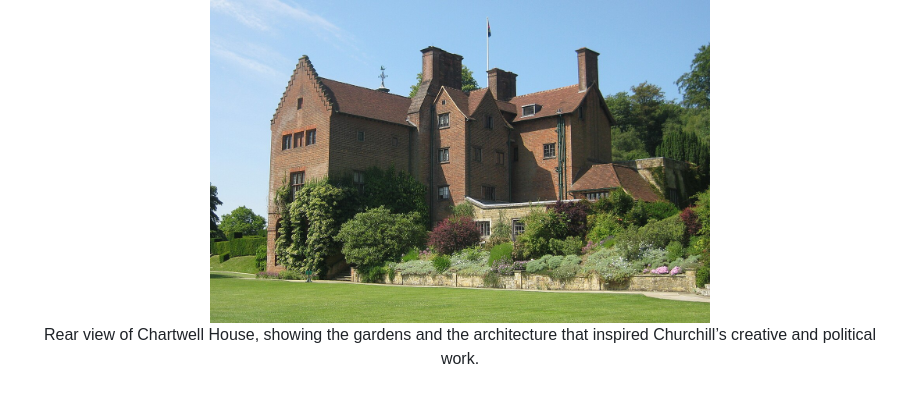
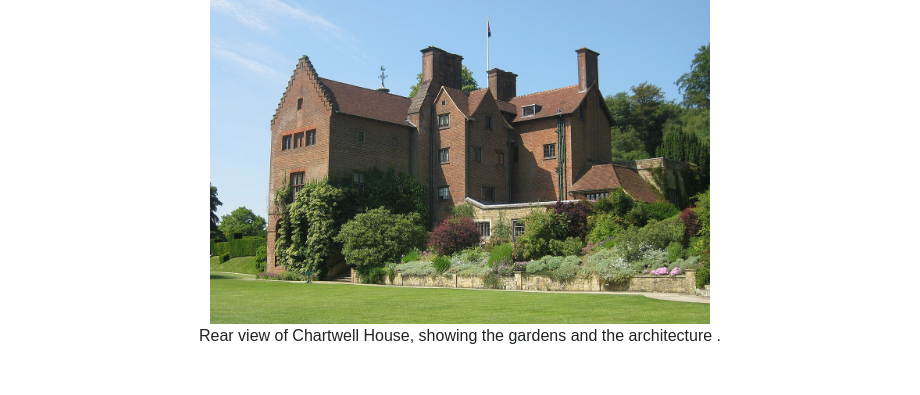
Before and after one commit to HarleyCoops/Churchill, a Markdown page: Readme.md, the part around the change. Drawn GitHub-style.

Commit message:
quick push

```diff
--- a/Readme.md
+++ b/Readme.md
@@ -127,7 +127,7 @@ Chartwell, located near Westerham in Kent, was the beloved country home of Sir W
 <div align="center">
   <img src="Images/Chartwell_House,_rear.JPG" alt="Rear view of Chartwell House, Kent" width="500" />
   <br/>
-  <span style="font-size: 1em; color: #555;">Rear view of Chartwell House, showing the gardens and the architecture that inspired Churchill’s creative and political work.</span>
+  <span style="font-size: 1em; color: #555;">Rear view of Chartwell House, showing the gardens and the architecture .</span>
 </div>
 
 <br/>
```
